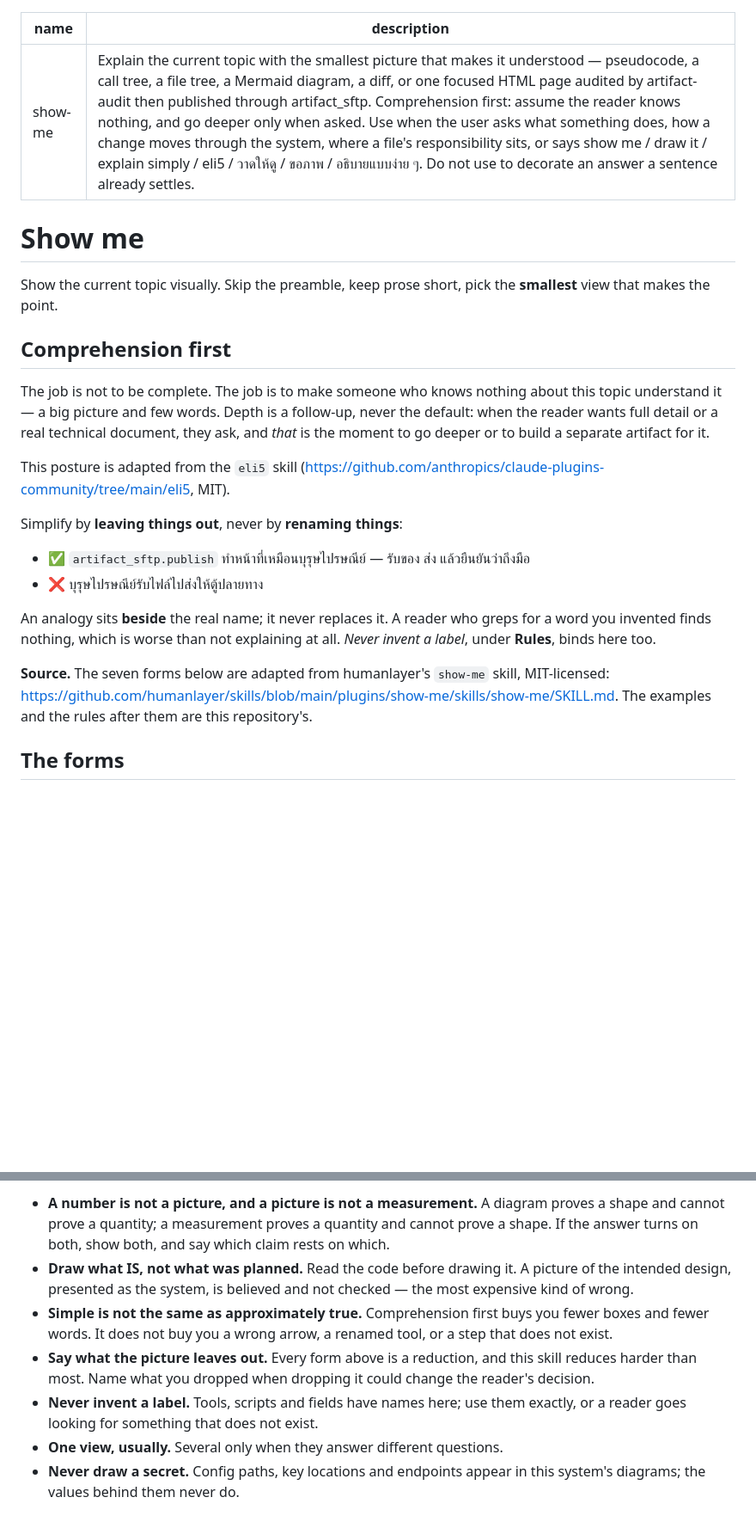
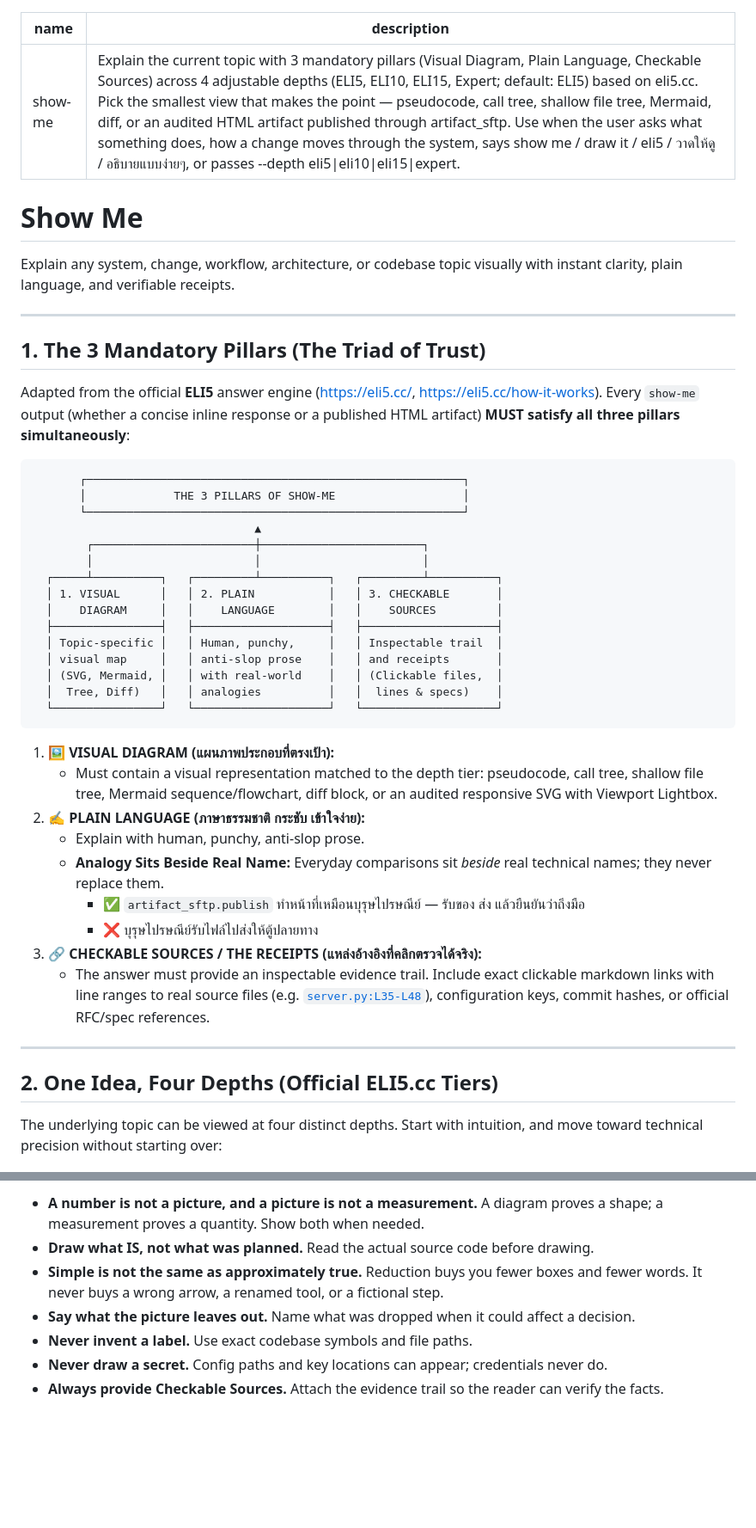
Before and after one commit to iicmaster/artifact-sftp, a Markdown page: skills/show-me/SKILL.md, 2 parts joined by grey strips. Shown at 86% size. GitHub-like rendering; blank space fills up the shorter version.

````diff
--- a/skills/show-me/SKILL.md
+++ b/skills/show-me/SKILL.md
@@ -1,35 +1,49 @@
 ---
 name: show-me
-description: "Explain the current topic with the smallest picture that makes it understood — pseudocode, a call tree, a file tree, a Mermaid diagram, a diff, or one focused HTML page audited by artifact-audit then published through artifact_sftp. Comprehension first: assume the reader knows nothing, and go deeper only when asked. Use when the user asks what something does, how a change moves through the system, where a file's responsibility sits, or says show me / draw it / explain simply / eli5 / วาดให้ดู / ขอภาพ / อธิบายแบบง่าย ๆ. Do not use to decorate an answer a sentence already settles."
+description: "Explain the current topic with 3 mandatory pillars (Visual Diagram, Plain Language, Checkable Sources) across 4 adjustable depths (ELI5, ELI10, ELI15, Expert; default: ELI5) based on eli5.cc. Pick the smallest view that makes the point — pseudocode, call tree, shallow file tree, Mermaid, diff, or an audited HTML artifact published through artifact_sftp. Use when the user asks what something does, how a change moves through the system, says show me / draw it / eli5 / วาดให้ดู / อธิบายแบบง่ายๆ, or passes --depth eli5|eli10|eli15|expert."
 ---
 
-# Show me
+# Show Me
 
-Show the current topic visually. Skip the preamble, keep prose short, pick the
-**smallest** view that makes the point.
+Explain any system, change, workflow, architecture, or codebase topic visually with instant clarity, plain language, and verifiable receipts.
 
-## Comprehension first
+---
 
-The job is not to be complete. The job is to make someone who knows nothing about
-this topic understand it — a big picture and few words. Depth is a follow-up, never
-the default: when the reader wants full detail or a real technical document, they
-ask, and *that* is the moment to go deeper or to build a separate artifact for it.
+## 1. The 3 Mandatory Pillars (The Triad of Trust)
 
-This posture is adapted from the `eli5` skill
-(<https://github.com/anthropics/claude-plugins-community/tree/main/eli5>, MIT).
+Adapted from the official **ELI5** answer engine (<https://eli5.cc/>, <https://eli5.cc/how-it-works>). Every `show-me` output (whether a concise inline response or a published HTML artifact) **MUST satisfy all three pillars simultaneously**:
 
-Simplify by **leaving things out**, never by **renaming things**:
+```text
+       ┌────────────────────────────────────────────────────────┐
+       │             THE 3 PILLARS OF SHOW-ME                   │
+       └────────────────────────────────────────────────────────┘
+                                 ▲
+        ┌────────────────────────┼────────────────────────┐
+        │                        │                        │
+  ┌─────┴──────────┐   ┌─────────┴──────────┐   ┌─────────┴──────────┐
+  │ 1. VISUAL      │   │ 2. PLAIN           │   │ 3. CHECKABLE       │
+  │    DIAGRAM     │   │    LANGUAGE        │   │    SOURCES         │
+  ├────────────────┤   ├────────────────────┤   ├────────────────────┤
+  │ Topic-specific │   │ Human, punchy,     │   │ Inspectable trail  │
+  │ visual map     │   │ anti-slop prose    │   │ and receipts       │
+  │ (SVG, Mermaid, │   │ with real-world    │   │ (Clickable files,  │
+  │  Tree, Diff)   │   │ analogies          │   │  lines & specs)    │
+  └────────────────┘   └────────────────────┘   └────────────────────┘
+```
 
-- ✅ `artifact_sftp.publish` ทำหน้าที่เหมือนบุรุษไปรษณีย์ — รับของ ส่ง แล้วยืนยันว่าถึงมือ
-- ❌ บุรุษไปรษณีย์รับไฟล์ไปส่งให้ตู้ปลายทาง
+1. **🖼️ VISUAL DIAGRAM (แผนภาพประกอบที่ตรงเป้า):**
+   - Must contain a visual representation matched to the depth tier: pseudocode, call tree, shallow file tree, Mermaid sequence/flowchart, diff block, or an audited responsive SVG with Viewport Lightbox.
+2. **✍️ PLAIN LANGUAGE (ภาษาธรรมชาติ กระชับ เข้าใจง่าย):**
+   - Explain with human, punchy, anti-slop prose.
+   - **Analogy Sits Beside Real Name:** Everyday comparisons sit *beside* real technical names; they never replace them.
+     - ✅ `artifact_sftp.publish` ทำหน้าที่เหมือนบุรุษไปรษณีย์ — รับของ ส่ง แล้วยืนยันว่าถึงมือ
+     - ❌ บุรุษไปรษณีย์รับไฟล์ไปส่งให้ตู้ปลายทาง
+3. **🔗 CHECKABLE SOURCES / THE RECEIPTS (แหล่งอ้างอิงที่คลิกตรวจได้จริง):**
+   - The answer must provide an inspectable evidence trail. Include exact clickable markdown links with line ranges to real source files (e.g. [`server.py:L35-L48`](file:///Users/ngs/agent-skills/plugins/artifact-sftp/src/artifact_sftp_mcp/server.py#L35-L48)), configuration keys, commit hashes, or official RFC/spec references.
 
-An analogy sits **beside** the real name; it never replaces it. A reader who greps
-for a word you invented finds nothing, which is worse than not explaining at all.
-*Never invent a label*, under **Rules**, binds here too.
+---
 
-**Source.** The seven forms below are adapted from humanlayer's `show-me` skill,
-MIT-licensed: <https://github.com/humanlayer/skills/blob/main/plugins/show-me/skills/show-me/SKILL.md>.
-The examples and the rules after them are this repository's.
+## 2. One Idea, Four Depths (Official ELI5.cc Tiers)
 
-## The forms
+The underlying topic can be viewed at four distinct depths. Start with intuition, and move toward technical precision without starting over:
 
@@ -149,18 +146,7 @@ snippet is the whole answer — no artifact, no gate, no publish.*
-- **A number is not a picture, and a picture is not a measurement.** A diagram
-  proves a shape and cannot prove a quantity; a measurement proves a quantity and
-  cannot prove a shape. If the answer turns on both, show both, and say which
-  claim rests on which.
-- **Draw what IS, not what was planned.** Read the code before drawing it. A
-  picture of the intended design, presented as the system, is believed and not
-  checked — the most expensive kind of wrong.
-- **Simple is not the same as approximately true.** Comprehension first buys you
-  fewer boxes and fewer words. It does not buy you a wrong arrow, a renamed tool,
-  or a step that does not exist.
-- **Say what the picture leaves out.** Every form above is a reduction, and this
-  skill reduces harder than most. Name what you dropped when dropping it could
-  change the reader's decision.
-- **Never invent a label.** Tools, scripts and fields have names here; use them
-  exactly, or a reader goes looking for something that does not exist.
-- **One view, usually.** Several only when they answer different questions.
-- **Never draw a secret.** Config paths, key locations and endpoints appear in
-  this system's diagrams; the values behind them never do.
+- **A number is not a picture, and a picture is not a measurement.** A diagram proves a shape; a measurement proves a quantity. Show both when needed.
+- **Draw what IS, not what was planned.** Read the actual source code before drawing.
+- **Simple is not the same as approximately true.** Reduction buys you fewer boxes and fewer words. It never buys a wrong arrow, a renamed tool, or a fictional step.
+- **Say what the picture leaves out.** Name what was dropped when it could affect a decision.
+- **Never invent a label.** Use exact codebase symbols and file paths.
+- **Never draw a secret.** Config paths and key locations can appear; credentials never do.
+- **Always provide Checkable Sources.** Attach the evidence trail so the reader can verify the facts.
````
Also changed, not shown: other parts of skills/show-me/SKILL.md (+51 -68 lines).
